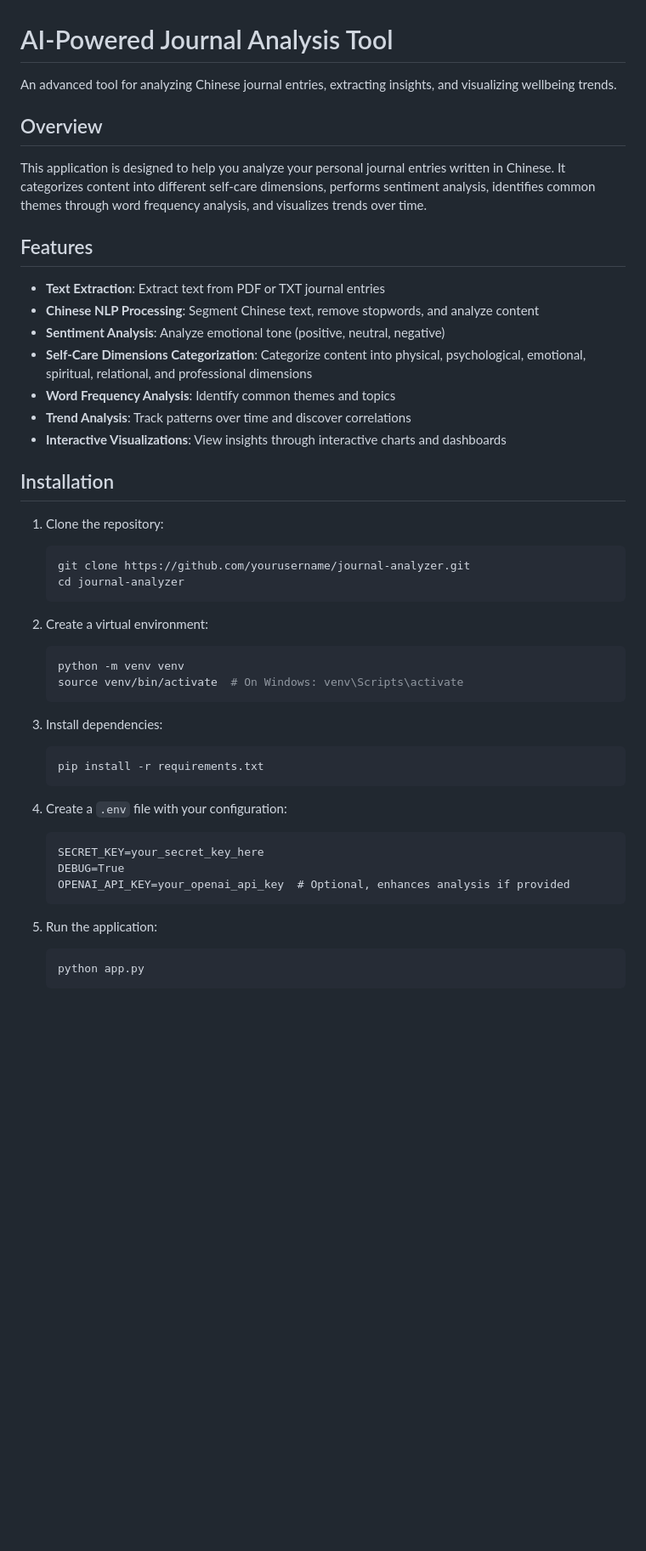
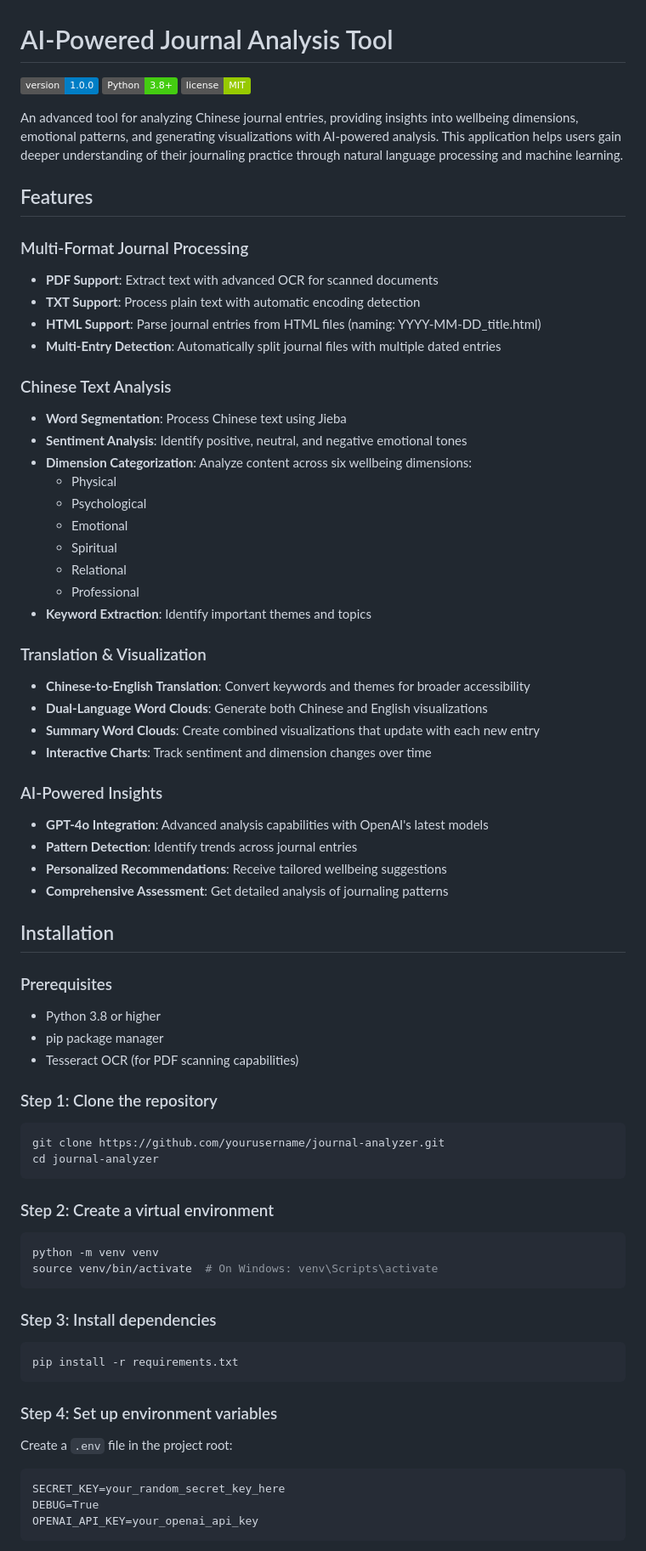
Before and after one commit to JimmyChan233/Journal-Analyzer, a Markdown page: README.md, the part around one of its changes. Shown at 85% size. Rendered like a GitHub page; badges without logos; blank space fills up the shorter version.

````diff
--- a/README.md
+++ b/README.md
@@ -1,49 +1,72 @@
 # AI-Powered Journal Analysis Tool
 
-An advanced tool for analyzing Chinese journal entries, extracting insights, and visualizing wellbeing trends.
+![Version](https://img.shields.io/badge/version-1.0.0-blue.svg)
+![Python](https://img.shields.io/badge/Python-3.8%2B-brightgreen.svg)
+![License](https://img.shields.io/badge/license-MIT-green.svg)
 
-## Overview
-
-This application is designed to help you analyze your personal journal entries written in Chinese. It categorizes content into different self-care dimensions, performs sentiment analysis, identifies common themes through word frequency analysis, and visualizes trends over time.
+An advanced tool for analyzing Chinese journal entries, providing insights into wellbeing dimensions, emotional patterns, and generating visualizations with AI-powered analysis. This application helps users gain deeper understanding of their journaling practice through natural language processing and machine learning.
 
 ## Features
 
-- **Text Extraction**: Extract text from PDF or TXT journal entries
-- **Chinese NLP Processing**: Segment Chinese text, remove stopwords, and analyze content
-- **Sentiment Analysis**: Analyze emotional tone (positive, neutral, negative)
-- **Self-Care Dimensions Categorization**: Categorize content into physical, psychological, emotional, spiritual, relational, and professional dimensions
-- **Word Frequency Analysis**: Identify common themes and topics
-- **Trend Analysis**: Track patterns over time and discover correlations
-- **Interactive Visualizations**: View insights through interactive charts and dashboards
+### Multi-Format Journal Processing
+- **PDF Support**: Extract text with advanced OCR for scanned documents
+- **TXT Support**: Process plain text with automatic encoding detection
+- **HTML Support**: Parse journal entries from HTML files (naming: YYYY-MM-DD_title.html)
+- **Multi-Entry Detection**: Automatically split journal files with multiple dated entries
+
+### Chinese Text Analysis
+- **Word Segmentation**: Process Chinese text using Jieba
+- **Sentiment Analysis**: Identify positive, neutral, and negative emotional tones
+- **Dimension Categorization**: Analyze content across six wellbeing dimensions:
+  - Physical
+  - Psychological
+  - Emotional
+  - Spiritual
+  - Relational
+  - Professional
+- **Keyword Extraction**: Identify important themes and topics
+
+### Translation & Visualization
+- **Chinese-to-English Translation**: Convert keywords and themes for broader accessibility
+- **Dual-Language Word Clouds**: Generate both Chinese and English visualizations
+- **Summary Word Clouds**: Create combined visualizations that update with each new entry
+- **Interactive Charts**: Track sentiment and dimension changes over time
+
+### AI-Powered Insights
+- **GPT-4o Integration**: Advanced analysis capabilities with OpenAI's latest models
+- **Pattern Detection**: Identify trends across journal entries
+- **Personalized Recommendations**: Receive tailored wellbeing suggestions
+- **Comprehensive Assessment**: Get detailed analysis of journaling patterns
 
 ## Installation
 
-1. Clone the repository:
-   ```bash
-   git clone https://github.com/yourusername/journal-analyzer.git
-   cd journal-analyzer
-   ```
+### Prerequisites
+- Python 3.8 or higher
+- pip package manager
+- Tesseract OCR (for PDF scanning capabilities)
 
-2. Create a virtual environment:
-   ```bash
-   python -m venv venv
-   source venv/bin/activate  # On Windows: venv\Scripts\activate
-   ```
+### Step 1: Clone the repository
+```bash
+git clone https://github.com/yourusername/journal-analyzer.git
+cd journal-analyzer
+```
 
-3. Install dependencies:
-   ```bash
-   pip install -r requirements.txt
-   ```
+### Step 2: Create a virtual environment
+```bash
+python -m venv venv
+source venv/bin/activate  # On Windows: venv\Scripts\activate
+```
 
-4. Create a `.env` file with your configuration:
-   ```
-   SECRET_KEY=your_secret_key_here
-   DEBUG=True
-   OPENAI_API_KEY=your_openai_api_key  # Optional, enhances analysis if provided
-   ```
+### Step 3: Install dependencies
+```bash
+pip install -r requirements.txt
+```
 
-5. Run the application:
-   ```bash
-   python app.py
-   ```
+### Step 4: Set up environment variables
+Create a `.env` file in the project root:
+```
+SECRET_KEY=your_random_secret_key_here
+DEBUG=True
+OPENAI_API_KEY=your_openai_api_key
+```
 
````
Also changed, not shown: other parts of README.md (+183 -57 lines).
